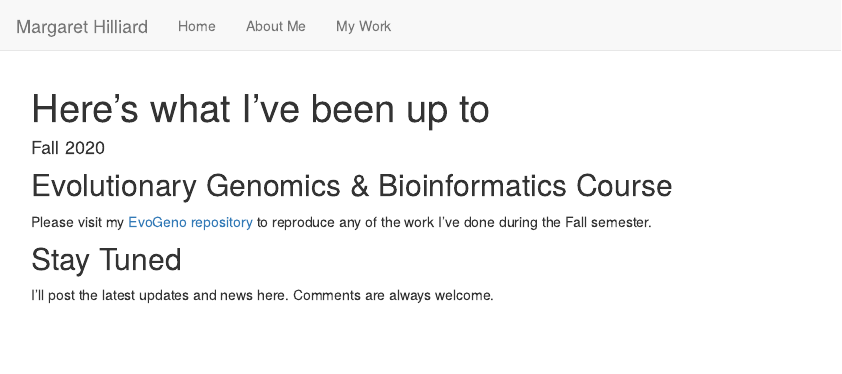
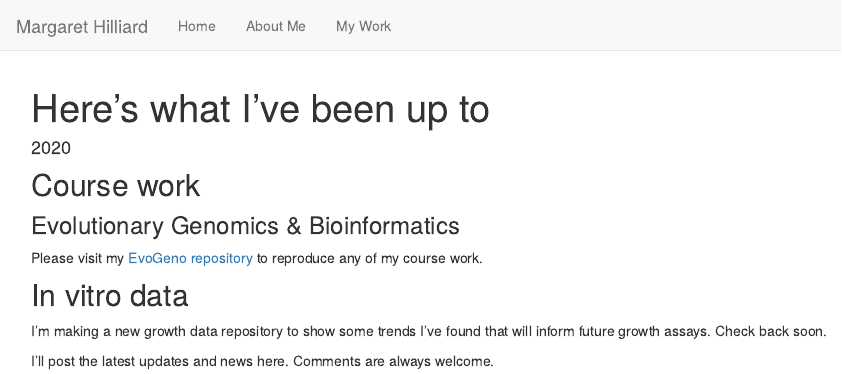
Before and after one commit to margarethilliard/my-website, an R Markdown document (My-work.Rmd): the page in a window 1100 px wide, from its top. Rendered offline with R 4.5, knitr and Pandoc, with nearby package versions.

```diff
--- a/My-work.Rmd
+++ b/My-work.Rmd
@@ -1,15 +1,20 @@
 ---
 title: "Here's what I've been up to"
-date: "Fall 2020"
+date: "2020"
 output:
   rmarkdown::html_document:
     theme: lumen
 ---
 
-## Evolutionary Genomics & Bioinformatics Course
+## Course work
 
-Please visit my [EvoGeno repository](https://github.com/margarethilliard/genomics-course) to reproduce any of the work I've done during the Fall semester.
+### Evolutionary Genomics & Bioinformatics
 
-## Stay Tuned
+Please visit my [EvoGeno repository](https://github.com/margarethilliard/genomics-course) to reproduce any of my course work.
+
+## In vitro data
+
+I'm making a new growth data repository to show some trends I've found that will inform future growth assays. Check back soon.
+
 
 I'll post the latest updates and news here. Comments are always welcome.
```
Also changed, not shown: about.Rmd (+1 -0 lines).
